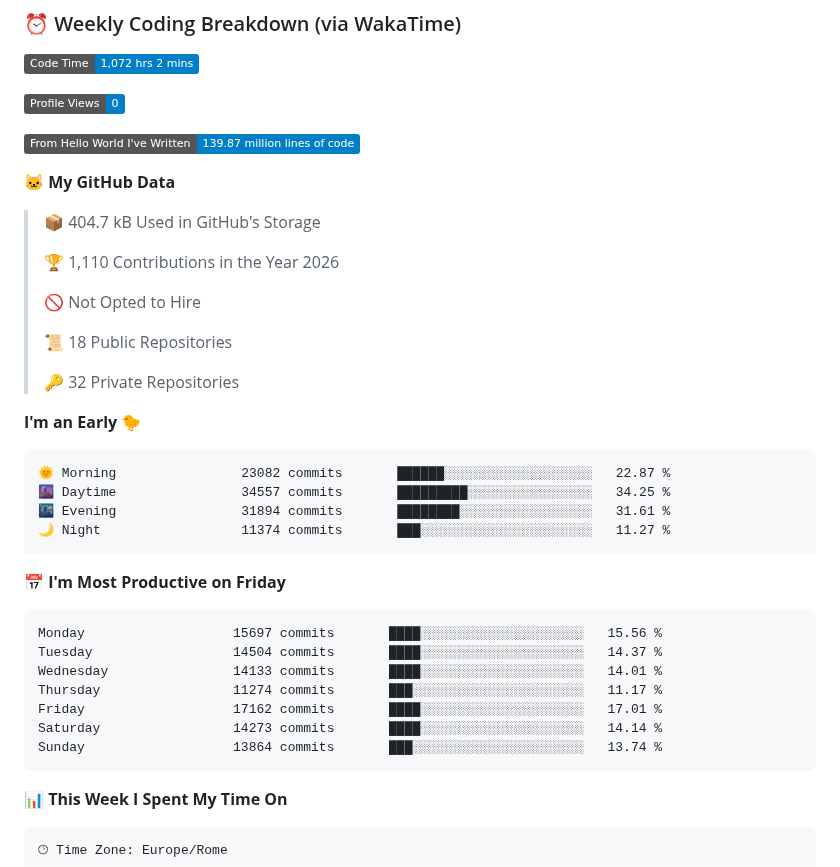
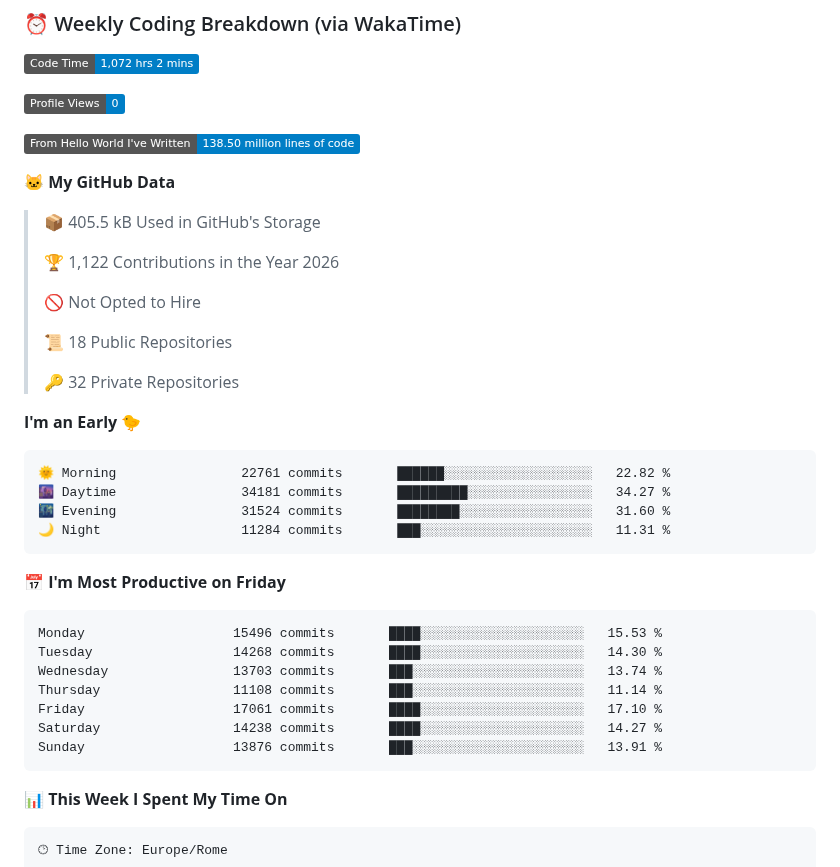
Before and after one commit to blackms/blackms, a Markdown page: README.md, the part around one of its changes. GitHub-like rendering; badges without logos.

Commit message:
Updated with Dev Metrics

````diff
--- a/README.md
+++ b/README.md
@@ -91,13 +91,13 @@
 
 ![Profile Views](http://img.shields.io/badge/Profile%20Views-0-blue?style=flat)
 
-![Lines of code](https://img.shields.io/badge/From%20Hello%20World%20I%27ve%20Written-139.87%20million%20lines%20of%20code-blue?style=flat)
+![Lines of code](https://img.shields.io/badge/From%20Hello%20World%20I%27ve%20Written-138.50%20million%20lines%20of%20code-blue?style=flat)
 
 **🐱 My GitHub Data**
 
-> 📦 404.7 kB Used in GitHub's Storage
+> 📦 405.5 kB Used in GitHub's Storage
  >
-> 🏆 1,110 Contributions in the Year 2026
+> 🏆 1,122 Contributions in the Year 2026
  >
 > 🚫 Not Opted to Hire
  >
@@ -108,21 +108,21 @@
 **I'm an Early 🐤**
 
 ```text
-🌞 Morning                23082 commits       ██████░░░░░░░░░░░░░░░░░░░   22.87 %
-🌆 Daytime                34557 commits       █████████░░░░░░░░░░░░░░░░   34.25 %
-🌃 Evening                31894 commits       ████████░░░░░░░░░░░░░░░░░   31.61 %
-🌙 Night                  11374 commits       ███░░░░░░░░░░░░░░░░░░░░░░   11.27 %
+🌞 Morning                22761 commits       ██████░░░░░░░░░░░░░░░░░░░   22.82 %
+🌆 Daytime                34181 commits       █████████░░░░░░░░░░░░░░░░   34.27 %
+🌃 Evening                31524 commits       ████████░░░░░░░░░░░░░░░░░   31.60 %
+🌙 Night                  11284 commits       ███░░░░░░░░░░░░░░░░░░░░░░   11.31 %
 ```
 📅 **I'm Most Productive on Friday**
 
 ```text
-Monday                   15697 commits       ████░░░░░░░░░░░░░░░░░░░░░   15.56 %
-Tuesday                  14504 commits       ████░░░░░░░░░░░░░░░░░░░░░   14.37 %
-Wednesday                14133 commits       ████░░░░░░░░░░░░░░░░░░░░░   14.01 %
-Thursday                 11274 commits       ███░░░░░░░░░░░░░░░░░░░░░░   11.17 %
-Friday                   17162 commits       ████░░░░░░░░░░░░░░░░░░░░░   17.01 %
-Saturday                 14273 commits       ████░░░░░░░░░░░░░░░░░░░░░   14.14 %
-Sunday                   13864 commits       ███░░░░░░░░░░░░░░░░░░░░░░   13.74 %
+Monday                   15496 commits       ████░░░░░░░░░░░░░░░░░░░░░   15.53 %
+Tuesday                  14268 commits       ████░░░░░░░░░░░░░░░░░░░░░   14.30 %
+Wednesday                13703 commits       ███░░░░░░░░░░░░░░░░░░░░░░   13.74 %
+Thursday                 11108 commits       ███░░░░░░░░░░░░░░░░░░░░░░   11.14 %
+Friday                   17061 commits       ████░░░░░░░░░░░░░░░░░░░░░   17.10 %
+Saturday                 14238 commits       ████░░░░░░░░░░░░░░░░░░░░░   14.27 %
+Sunday                   13876 commits       ███░░░░░░░░░░░░░░░░░░░░░░   13.91 %
 ```
 
 
````
Also changed, not shown: other parts of README.md (+1 -1 lines), assets/bar_graph.png.
